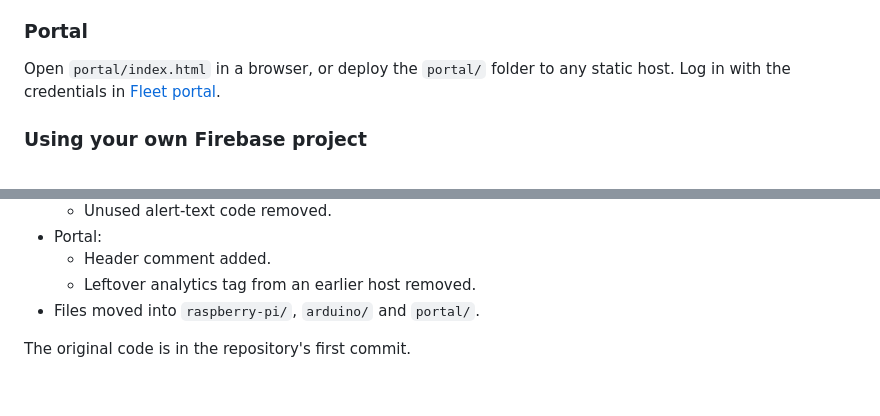
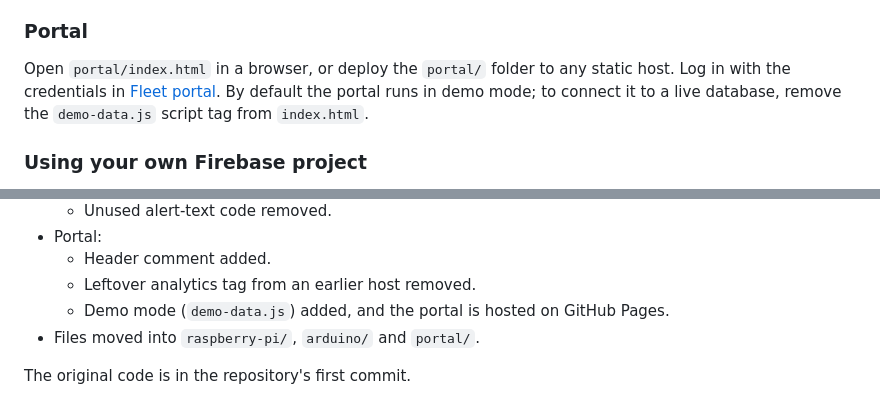
Before and after one commit to yasinsaad/EEE4518-Team_Injinn, a Markdown page: README.md, 2 parts joined by grey strips. GitHub-like rendering.

```diff
--- a/README.md
+++ b/README.md
@@ -95,7 +98,7 @@ python main.py --preview
 
 ### Portal
 
-Open `portal/index.html` in a browser, or deploy the `portal/` folder to any static host. Log in with the credentials in [Fleet portal](#fleet-portal).
+Open `portal/index.html` in a browser, or deploy the `portal/` folder to any static host. Log in with the credentials in [Fleet portal](#fleet-portal). By default the portal runs in demo mode; to connect it to a live database, remove the `demo-data.js` script tag from `index.html`.
 
 ### Using your own Firebase project
 
@@ -294,6 +309,7 @@ The code was cleaned up after the course ended. Detection logic, thresholds, pen
 - Portal:
   - Header comment added.
   - Leftover analytics tag from an earlier host removed.
+  - Demo mode (`demo-data.js`) added, and the portal is hosted on GitHub Pages.
 - Files moved into `raspberry-pi/`, `arduino/` and `portal/`.
 
 The original code is in the repository's first commit.
```
Also changed, not shown: other parts of README.md (+18 -3 lines), docs/images/portal-analytics.png (added), 3 other files.
